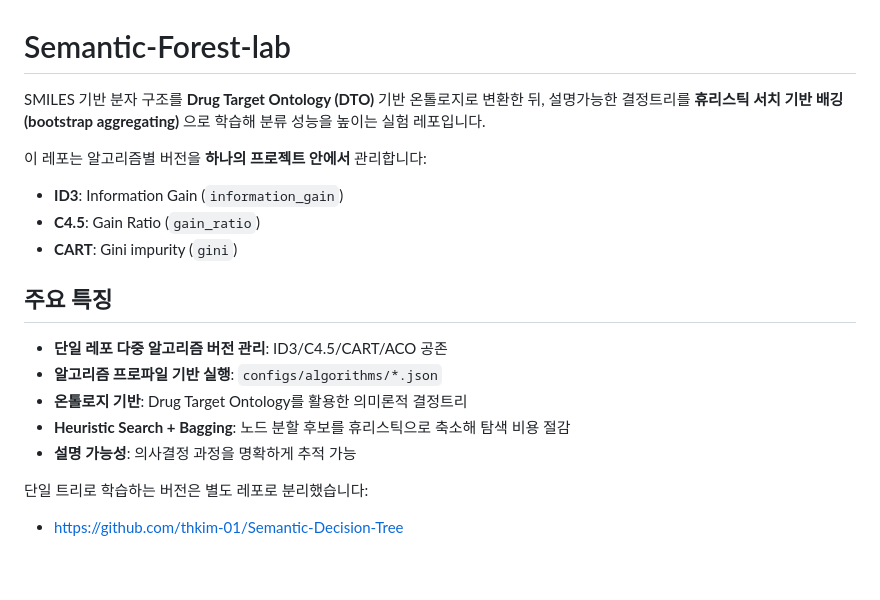
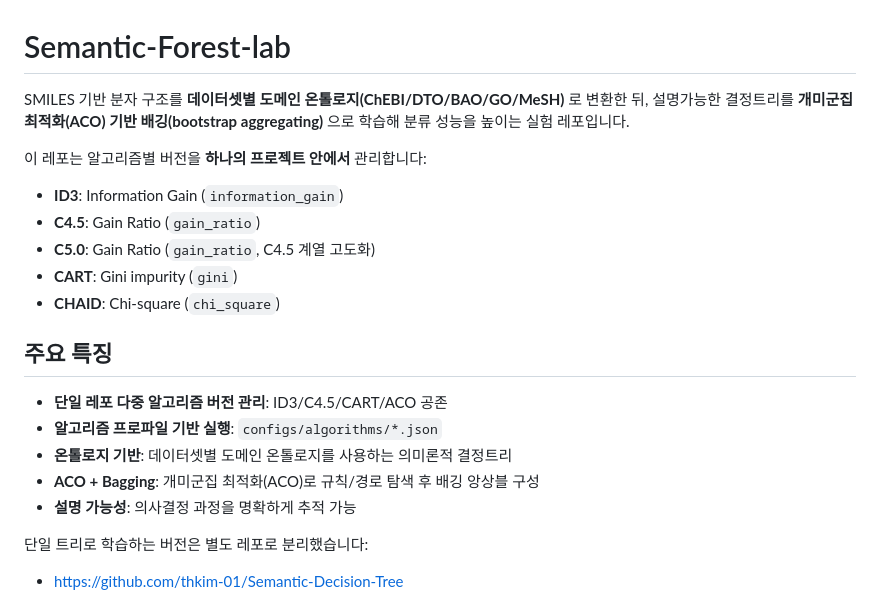
Before and after one commit to thkim-01/SNACO-Forest, a Markdown page: README.md, the part around one of its changes. Rendered like a GitHub page; blank space fills up the shorter version.

```diff
--- a/README.md
+++ b/README.md
@@ -1,20 +1,22 @@
 # Semantic-Forest-lab
 
-SMILES 기반 분자 구조를 **Drug Target Ontology (DTO)** 기반 온톨로지로 변환한 뒤,
-설명가능한 결정트리를 **휴리스틱 서치 기반 배깅(bootstrap aggregating)** 으로 학습해 분류 성능을 높이는 실험 레포입니다.
+SMILES 기반 분자 구조를 **데이터셋별 도메인 온톨로지(ChEBI/DTO/BAO/GO/MeSH)** 로 변환한 뒤,
+설명가능한 결정트리를 **개미군집 최적화(ACO) 기반 배깅(bootstrap aggregating)** 으로 학습해 분류 성능을 높이는 실험 레포입니다.
 
 이 레포는 알고리즘별 버전을 **하나의 프로젝트 안에서** 관리합니다:
 
 - **ID3**: Information Gain (`information_gain`)
 - **C4.5**: Gain Ratio (`gain_ratio`)
+- **C5.0**: Gain Ratio (`gain_ratio`, C4.5 계열 고도화)
 - **CART**: Gini impurity (`gini`)
+- **CHAID**: Chi-square (`chi_square`)
 
 ## 주요 특징
 
 - **단일 레포 다중 알고리즘 버전 관리**: ID3/C4.5/CART/ACO 공존
 - **알고리즘 프로파일 기반 실행**: `configs/algorithms/*.json`
-- **온톨로지 기반**: Drug Target Ontology를 활용한 의미론적 결정트리
-- **Heuristic Search + Bagging**: 노드 분할 후보를 휴리스틱으로 축소해 탐색 비용 절감
+- **온톨로지 기반**: 데이터셋별 도메인 온톨로지를 사용하는 의미론적 결정트리
+- **ACO + Bagging**: 개미군집 최적화(ACO)로 규칙/경로 탐색 후 배깅 앙상블 구성
 - **설명 가능성**: 의사결정 과정을 명확하게 추적 가능
 
 단일 트리로 학습하는 버전은 별도 레포로 분리했습니다:
```
Also changed, not shown: other parts of README.md (+28 -3 lines).
